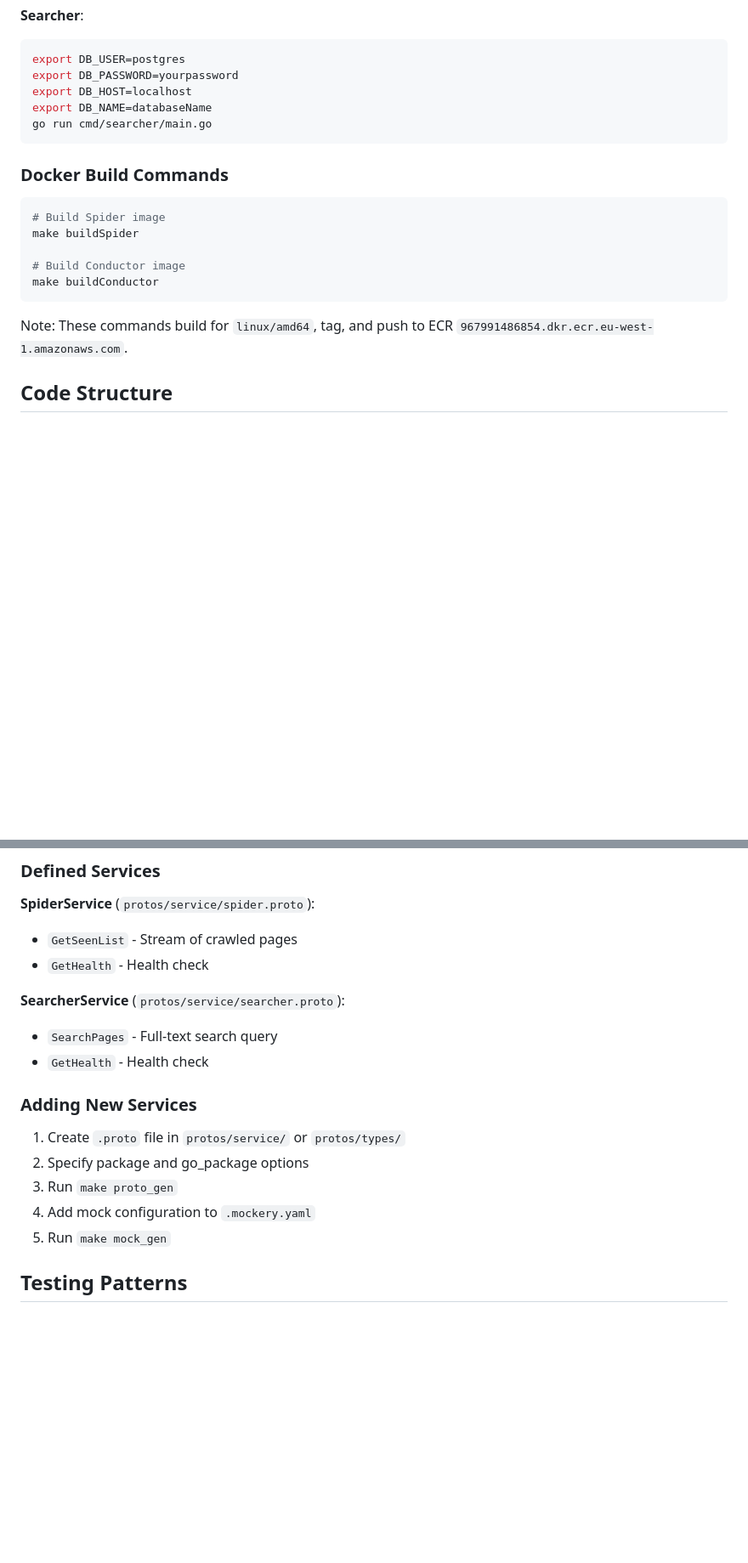
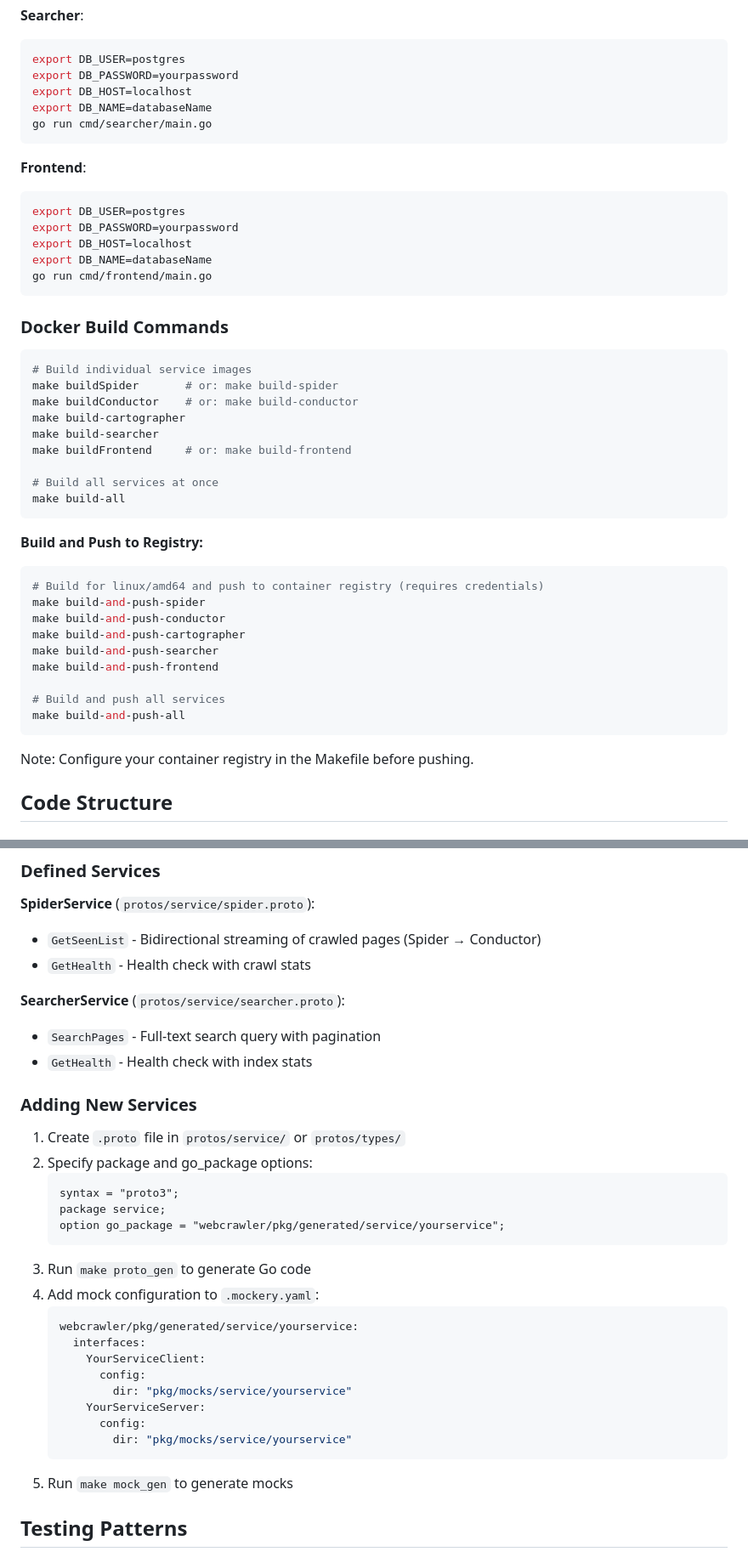
Before and after one commit to Acollie/Search-engine, a Markdown page: CLAUDE.md, 2 parts joined by grey strips. Shown at 85% size. Drawn GitHub-style; blank space fills up the shorter version.

````diff
--- a/CLAUDE.md
+++ b/CLAUDE.md
@@ -116,17 +155,44 @@ export DB_NAME=databaseName
 go run cmd/searcher/main.go
 ```
 
+**Frontend**:
+```bash
+export DB_USER=postgres
+export DB_PASSWORD=yourpassword
+export DB_HOST=localhost
+export DB_NAME=databaseName
+go run cmd/frontend/main.go
+```
+
 ### Docker Build Commands
 
 ```bash
-# Build Spider image
-make buildSpider
+# Build individual service images
+make buildSpider       # or: make build-spider
+make buildConductor    # or: make build-conductor
+make build-cartographer
+make build-searcher
+make buildFrontend     # or: make build-frontend
 
-# Build Conductor image
-make buildConductor
+# Build all services at once
+make build-all
 ```
 
-Note: These commands build for `linux/amd64`, tag, and push to ECR `967991486854.dkr.ecr.eu-west-1.amazonaws.com`.
+**Build and Push to Registry:**
+
+```bash
+# Build for linux/amd64 and push to container registry (requires credentials)
+make build-and-push-spider
+make build-and-push-conductor
+make build-and-push-cartographer
+make build-and-push-searcher
+make build-and-push-frontend
+
+# Build and push all services
+make build-and-push-all
+```
+
+Note: Configure your container registry in the Makefile before pushing.
 
 ## Code Structure
 
@@ -167,20 +233,35 @@ Connection is established via `dbx.Postgres()` in `pkg/db/postgres.go`.
 ### Defined Services
 
 **SpiderService** (`protos/service/spider.proto`):
-- `GetSeenList` - Stream of crawled pages
-- `GetHealth` - Health check
+- `GetSeenList` - Bidirectional streaming of crawled pages (Spider → Conductor)
+- `GetHealth` - Health check with crawl stats
 
 **SearcherService** (`protos/service/searcher.proto`):
-- `SearchPages` - Full-text search query
-- `GetHealth` - Health check
+- `SearchPages` - Full-text search query with pagination
+- `GetHealth` - Health check with index stats
 
 ### Adding New Services
 
 1. Create `.proto` file in `protos/service/` or `protos/types/`
-2. Specify package and go_package options
-3. Run `make proto_gen`
-4. Add mock configuration to `.mockery.yaml`
-5. Run `make mock_gen`
+2. Specify package and go_package options:
+   ```protobuf
+   syntax = "proto3";
+   package service;
+   option go_package = "webcrawler/pkg/generated/service/yourservice";
+   ```
+3. Run `make proto_gen` to generate Go code
+4. Add mock configuration to `.mockery.yaml`:
+   ```yaml
+   webcrawler/pkg/generated/service/yourservice:
+     interfaces:
+       YourServiceClient:
+         config:
+           dir: "pkg/mocks/service/yourservice"
+       YourServiceServer:
+         config:
+           dir: "pkg/mocks/service/yourservice"
+   ```
+5. Run `make mock_gen` to generate mocks
 
 ## Testing Patterns
 
````
Also changed, not shown: other parts of CLAUDE.md (+71 -7 lines).
